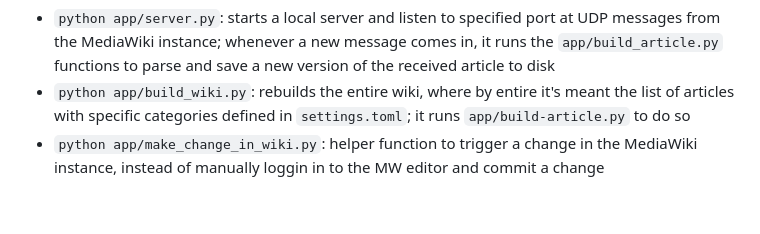
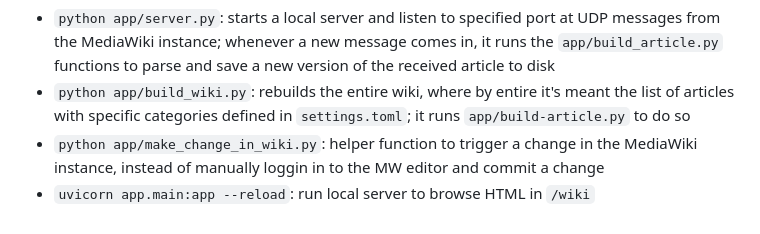
Before and after one commit to hackersanddesigners/www-v2, a Markdown page: README.md, the part around the change. Rendered like a GitHub page.

Commit message:
README: add more on commands section

```diff
--- a/README.md
+++ b/README.md
@@ -113,3 +113,4 @@ currently available commands:
 - `python app/server.py`: starts a local server and listen to specified port at UDP messages from the MediaWiki instance; whenever a new message comes in, it runs the `app/build_article.py` functions to parse and save a new version of the received article to disk
 - `python app/build_wiki.py`: rebuilds the entire wiki, where by entire it's meant the list of articles with specific categories defined in `settings.toml`; it runs `app/build-article.py` to do so
 - `python app/make_change_in_wiki.py`: helper function to trigger a change in the MediaWiki instance, instead of manually loggin in to the MW editor and commit a change
+- `uvicorn app.main:app --reload`: run local server to browse HTML in `/wiki`
```
